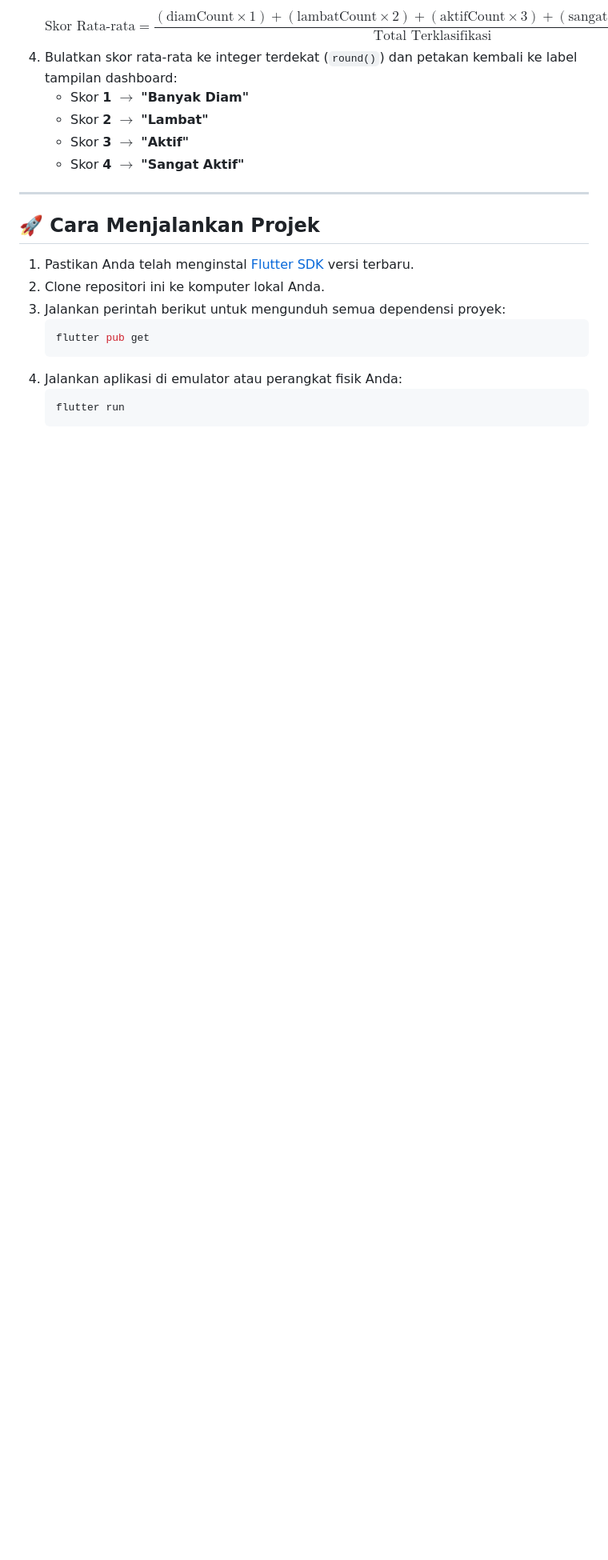
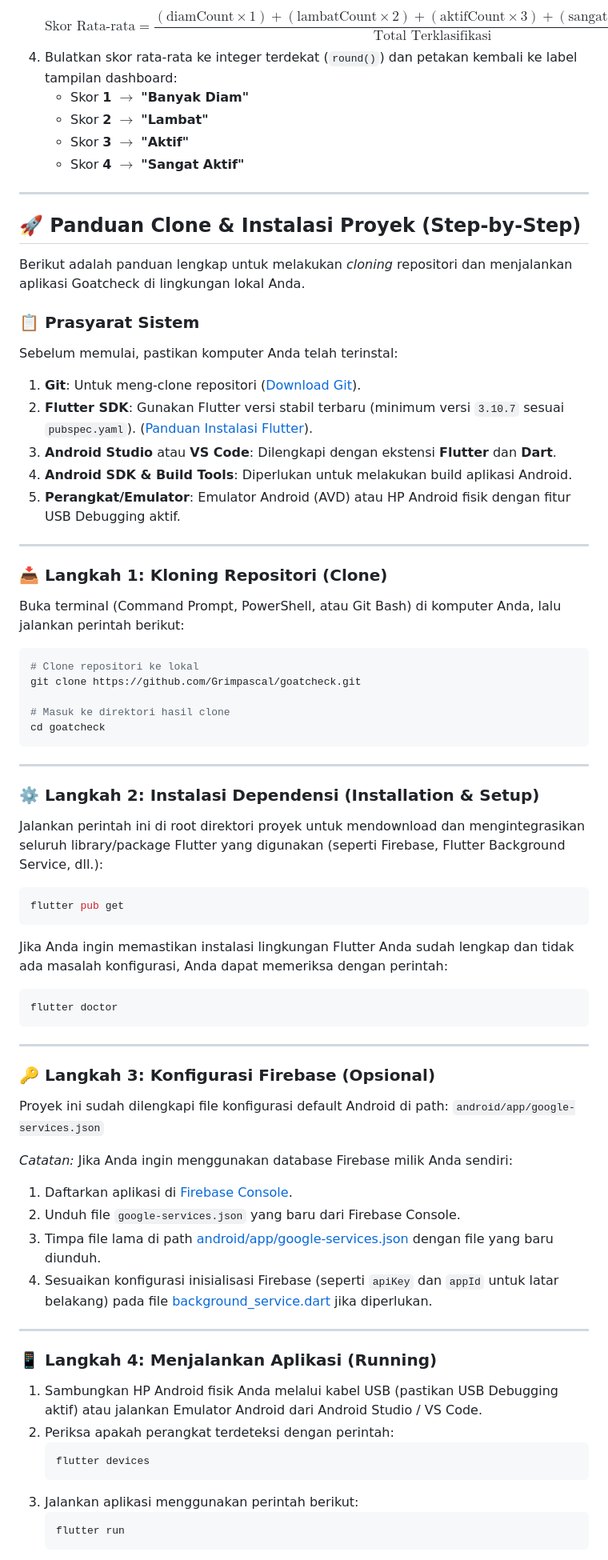
Before and after one commit to Grimpascal/goatcheck, a Markdown page: README.md, the part around one of its changes. Shown at 80% size. GitHub-like rendering; blank space fills up the shorter version.

Commit message:
docs: tambahkan panduan langkah-demi-langkah kloning dan instalasi ke README

````diff
--- a/README.md
+++ b/README.md
@@ -67,14 +67,66 @@ Setelah semua perangkat diklasifikasikan, aplikasi menghitung rata-rata aktivita
 
 ---
 
-## 🚀 Cara Menjalankan Projek
-1. Pastikan Anda telah menginstal [Flutter SDK](https://docs.flutter.dev/get-started/install) versi terbaru.
-2. Clone repositori ini ke komputer lokal Anda.
-3. Jalankan perintah berikut untuk mengunduh semua dependensi proyek:
+## 🚀 Panduan Clone & Instalasi Proyek (Step-by-Step)
+
+Berikut adalah panduan lengkap untuk melakukan *cloning* repositori dan menjalankan aplikasi Goatcheck di lingkungan lokal Anda.
+
+### 📋 Prasyarat Sistem
+Sebelum memulai, pastikan komputer Anda telah terinstal:
+1. **Git**: Untuk meng-clone repositori ([Download Git](https://git-scm.com/)).
+2. **Flutter SDK**: Gunakan Flutter versi stabil terbaru (minimum versi `3.10.7` sesuai `pubspec.yaml`). ([Panduan Instalasi Flutter](https://docs.flutter.dev/get-started/install)).
+3. **Android Studio** atau **VS Code**: Dilengkapi dengan ekstensi **Flutter** dan **Dart**.
+4. **Android SDK & Build Tools**: Diperlukan untuk melakukan build aplikasi Android.
+5. **Perangkat/Emulator**: Emulator Android (AVD) atau HP Android fisik dengan fitur USB Debugging aktif.
+
+---
+
+### 📥 Langkah 1: Kloning Repositori (Clone)
+Buka terminal (Command Prompt, PowerShell, atau Git Bash) di komputer Anda, lalu jalankan perintah berikut:
+
+```bash
+# Clone repositori ke lokal
+git clone https://github.com/Grimpascal/goatcheck.git
+
+# Masuk ke direktori hasil clone
+cd goatcheck
+```
+
+---
+
+### ⚙️ Langkah 2: Instalasi Dependensi (Installation & Setup)
+Jalankan perintah ini di root direktori proyek untuk mendownload dan mengintegrasikan seluruh library/package Flutter yang digunakan (seperti Firebase, Flutter Background Service, dll.):
+
+```bash
+flutter pub get
+```
+
+Jika Anda ingin memastikan instalasi lingkungan Flutter Anda sudah lengkap dan tidak ada masalah konfigurasi, Anda dapat memeriksa dengan perintah:
+```bash
+flutter doctor
+```
+
+---
+
+### 🔑 Langkah 3: Konfigurasi Firebase (Opsional)
+Proyek ini sudah dilengkapi file konfigurasi default Android di path:
+`android/app/google-services.json`
+
+*Catatan:* Jika Anda ingin menggunakan database Firebase milik Anda sendiri:
+1. Daftarkan aplikasi di [Firebase Console](https://console.firebase.google.com/).
+2. Unduh file `google-services.json` yang baru dari Firebase Console.
+3. Timpa file lama di path [android/app/google-services.json](file:///d:/PBM/goatcheck/android/app/google-services.json) dengan file yang baru diunduh.
+4. Sesuaikan konfigurasi inisialisasi Firebase (seperti `apiKey` dan `appId` untuk latar belakang) pada file [background_service.dart](file:///d:/PBM/goatcheck/lib/services/background_service.dart#L48-L53) jika diperlukan.
+
+---
+
+### 📱 Langkah 4: Menjalankan Aplikasi (Running)
+1. Sambungkan HP Android fisik Anda melalui kabel USB (pastikan USB Debugging aktif) atau jalankan Emulator Android dari Android Studio / VS Code.
+2. Periksa apakah perangkat terdeteksi dengan perintah:
    ```bash
-   flutter pub get
+   flutter devices
    ```
-4. Jalankan aplikasi di emulator atau perangkat fisik Anda:
+3. Jalankan aplikasi menggunakan perintah berikut:
    ```bash
    flutter run
    ```
````
Also changed, not shown: other parts of README.md (+7 -0 lines).
